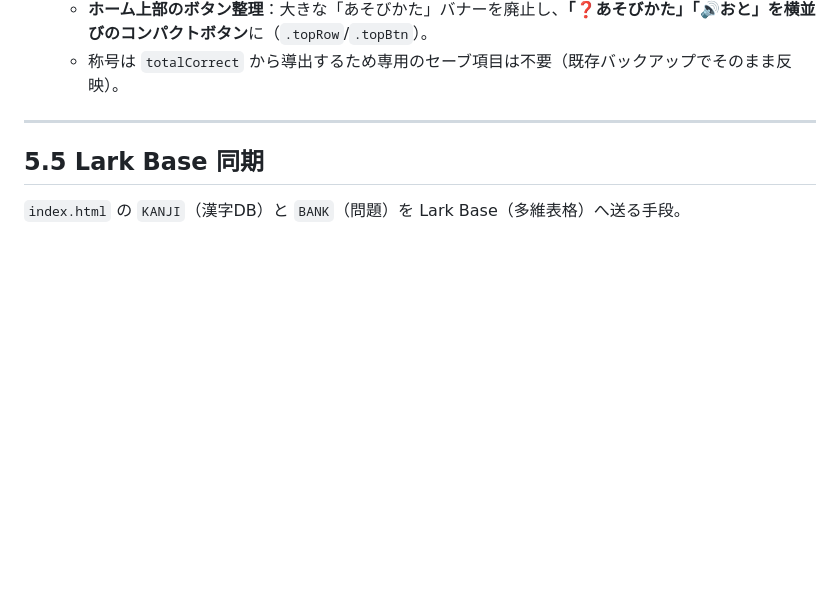
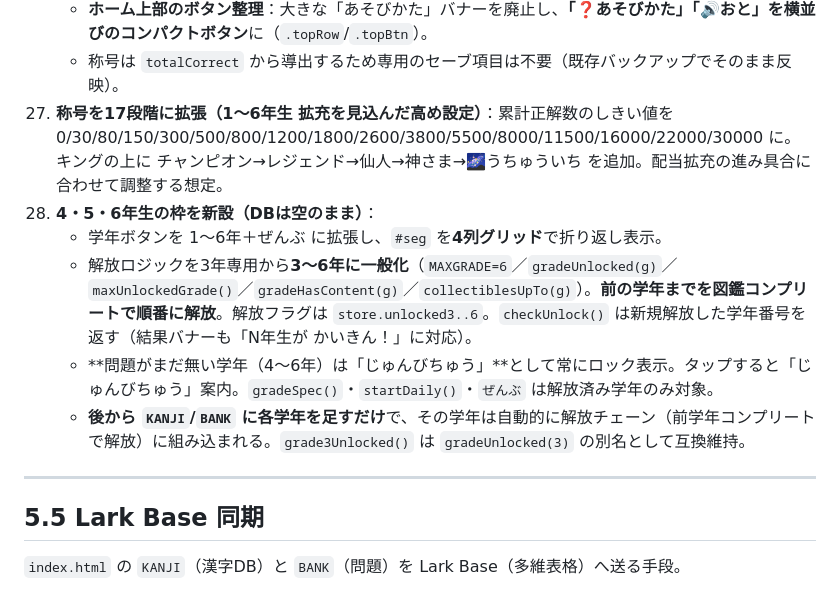
Before and after one commit to mikushiba/kanji-quiz, a Markdown page: 運用ガイド.md, the part around the change. Drawn GitHub-style; blank space fills up the shorter version.

Commit message:
運用ガイド: 称号17段階＋4〜6年生の枠新設(解放ロジック一般化)を記録

```diff
--- a/運用ガイド.md
+++ b/運用ガイド.md
@@ -125,6 +125,12 @@ git add -A && git commit -m "問題を追加" && git push
     - **表示**：ホーム上部のパネル（`.buddy`）にアイコン＋称号名＋「これまで せいかい N問」＋進捗バー＋「**あと N問 正解で「次の称号」**」。`renderRank()` を `refreshHome()` から呼ぶ。結果画面では称号が上がった回にクラッカー＋「✨称号アップ！」（`showResult` 内で当回ぶんを差し引いた before/after を比較）。
     - **ホーム上部のボタン整理**：大きな「あそびかた」バナーを廃止し、**「❓あそびかた」「🔊おと」を横並びのコンパクトボタン**に（`.topRow`/`.topBtn`）。
     - 称号は `totalCorrect` から導出するため専用のセーブ項目は不要（既存バックアップでそのまま反映）。
+27. **称号を17段階に拡張（1〜6年生 拡充を見込んだ高め設定）**：累計正解数のしきい値を 0/30/80/150/300/500/800/1200/1800/2600/3800/5500/8000/11500/16000/22000/30000 に。キングの上に チャンピオン→レジェンド→仙人→神さま→🌌うちゅういち を追加。配当拡充の進み具合に合わせて調整する想定。
+28. **4・5・6年生の枠を新設（DBは空のまま）**：
+    - 学年ボタンを 1〜6年＋ぜんぶ に拡張し、`#seg` を**4列グリッド**で折り返し表示。
+    - 解放ロジックを3年専用から**3〜6年に一般化**（`MAXGRADE=6`／`gradeUnlocked(g)`／`maxUnlockedGrade()`／`gradeHasContent(g)`／`collectiblesUpTo(g)`）。**前の学年までを図鑑コンプリートで順番に解放**。解放フラグは `store.unlocked3..6`。`checkUnlock()` は新規解放した学年番号を返す（結果バナーも「N年生が かいきん！」に対応）。
+    - **問題がまだ無い学年（4〜6年）は「じゅんびちゅう」**として常にロック表示。タップすると「じゅんびちゅう」案内。`gradeSpec()`・`startDaily()`・`ぜんぶ` は解放済み学年のみ対象。
+    - **後から `KANJI`/`BANK` に各学年を足すだけ**で、その学年は自動的に解放チェーン（前学年コンプリートで解放）に組み込まれる。`grade3Unlocked()` は `gradeUnlocked(3)` の別名として互換維持。
 
 ---
 
```
